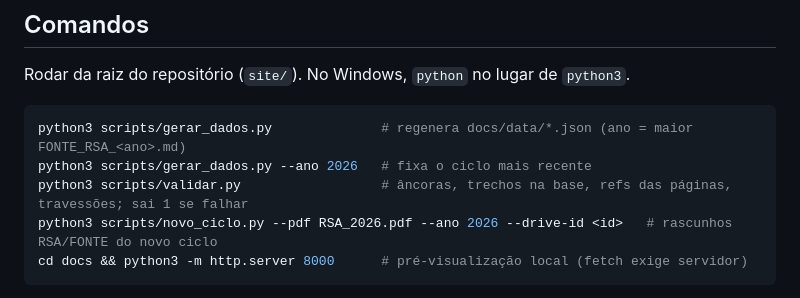
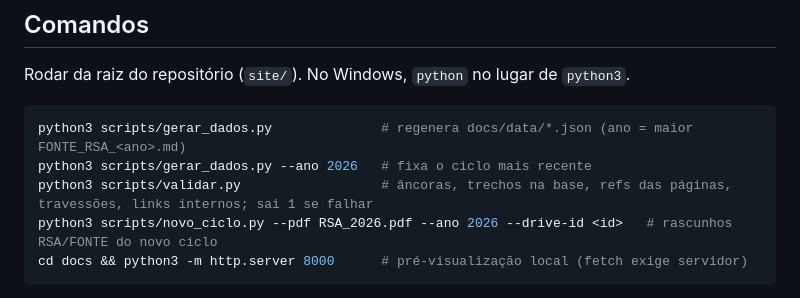
Before and after one commit to csacpar/csacpar.github.io, a Markdown page: CLAUDE.md, the part around the change. Drawn GitHub-style.

Commit message:
CLAUDE.md: validador também confere links internos
Co-Authored-By: Claude Opus 5.5 <noreply@anthropic.com>

````diff
--- a/CLAUDE.md
+++ b/CLAUDE.md
@@ -15,7 +15,7 @@ Rodar da raiz do repositório (`site/`). No Windows, `python` no lugar de `pytho
 ```bash
 python3 scripts/gerar_dados.py              # regenera docs/data/*.json (ano = maior FONTE_RSA_<ano>.md)
 python3 scripts/gerar_dados.py --ano 2026   # fixa o ciclo mais recente
-python3 scripts/validar.py                  # âncoras, trechos na base, refs das páginas, travessões; sai 1 se falhar
+python3 scripts/validar.py                  # âncoras, trechos na base, refs das páginas, travessões, links internos; sai 1 se falhar
 python3 scripts/novo_ciclo.py --pdf RSA_2026.pdf --ano 2026 --drive-id <id>   # rascunhos RSA/FONTE do novo ciclo
 cd docs && python3 -m http.server 8000      # pré-visualização local (fetch exige servidor)
 ```
````
